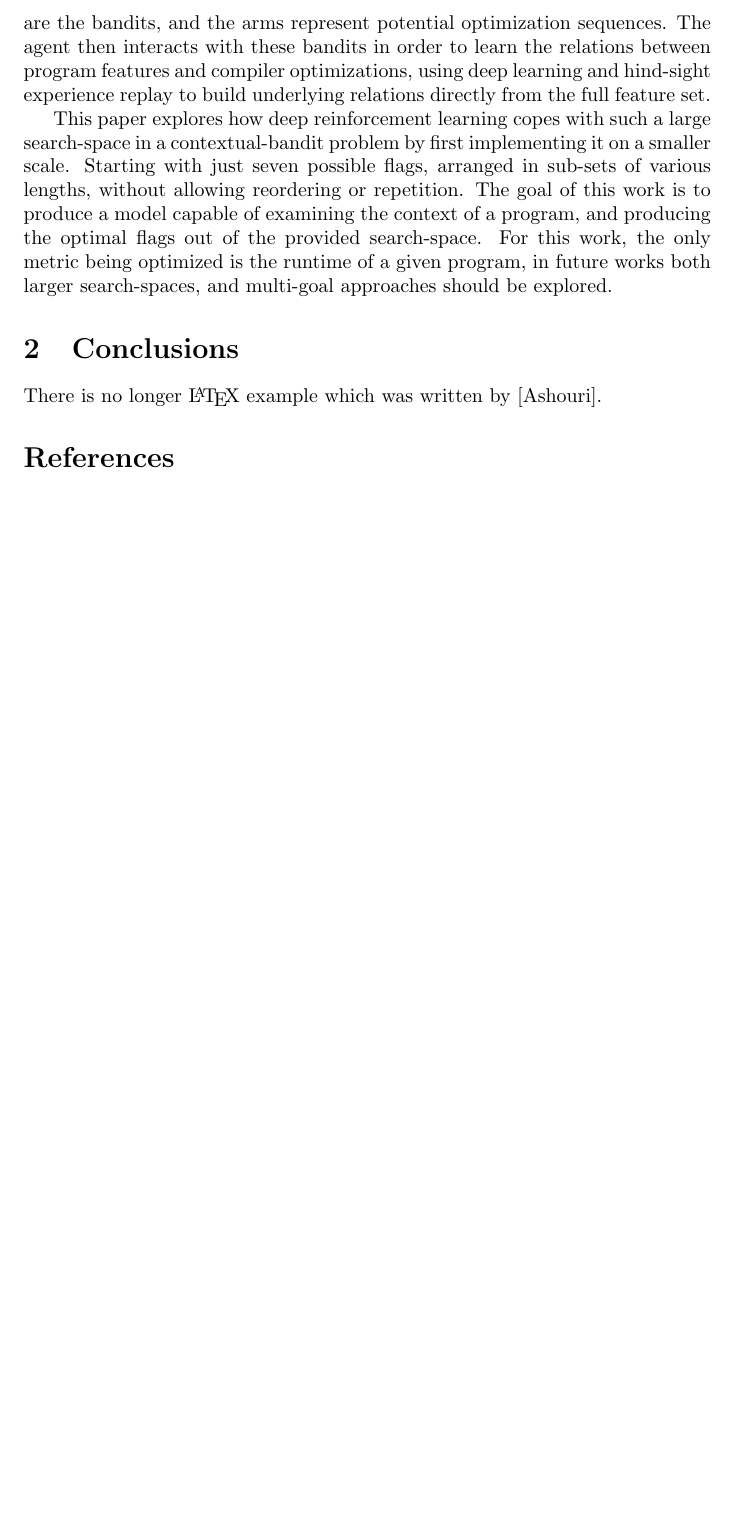
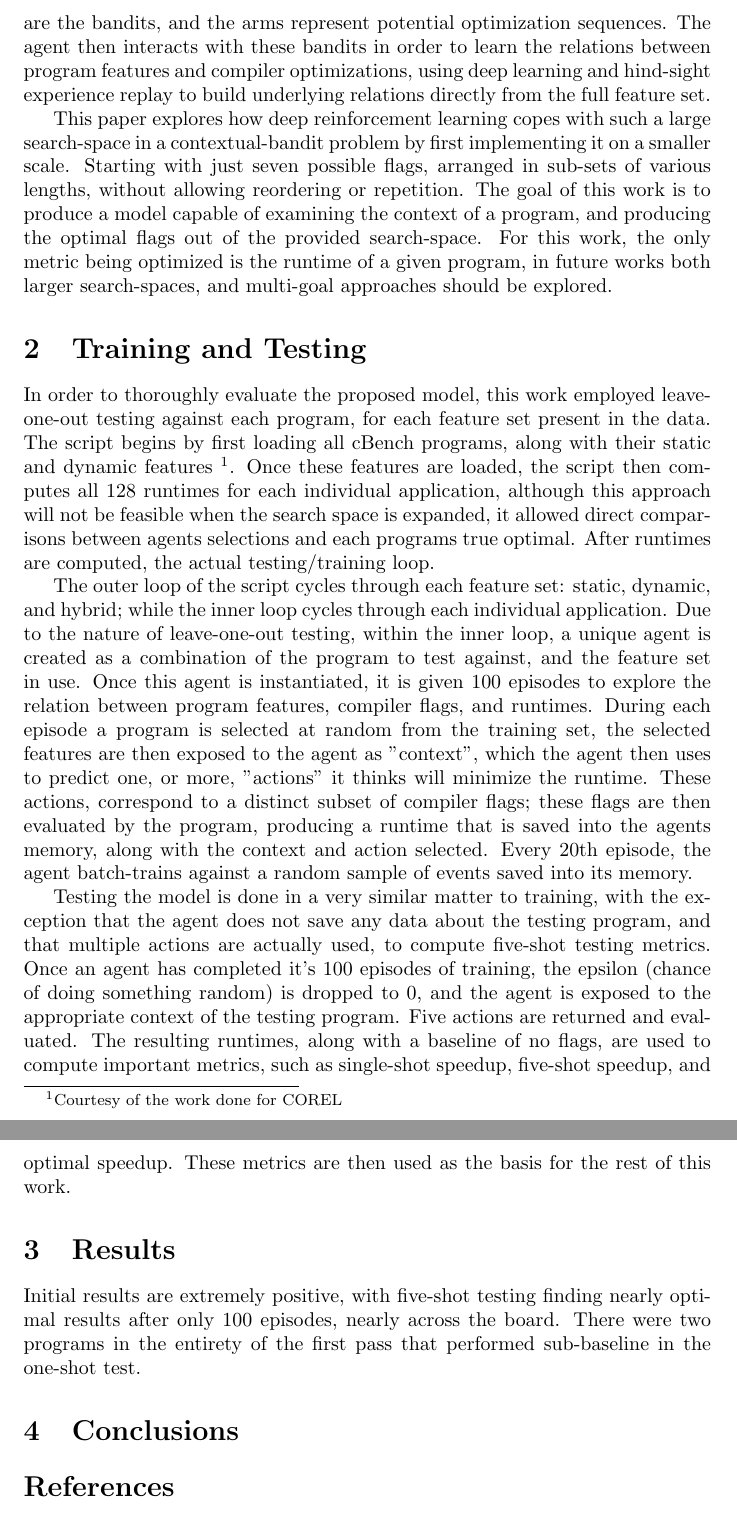
Before and after one commit to thoward27/COREL, a LaTeX paper (paper/article_1.tex): part of page 2 of 2 before the commit and two parts of pages 2 and 3 of 3 after it, the two joined at a grey line, cut so that both start at the same text, the shorter picture padded with empty space. Compiled offline with pdfLaTeX.

Commit message:
Adding final paper work.

```diff
--- a/paper/article_1.tex
+++ b/paper/article_1.tex
@@ -25,8 +25,18 @@ To truly master the compiler optimization space, one needs to consider learning
 This paper explores how deep reinforcement learning copes with such a large search-space in a contextual-bandit problem by first implementing it on a smaller scale. Starting with just seven possible flags, arranged in sub-sets of various lengths, without allowing reordering or repetition. The goal of this work is to produce a model capable of examining the context of a program, and producing the optimal flags out of the provided search-space. For this work, the only metric being optimized is the runtime of a given program, in future works both larger search-spaces, and multi-goal approaches should be explored.
 
 
-\section{Conclusions}\label{conclusions}
-There is no longer \LaTeX{} example which was written by \cite{ashouri}.
+\section{Training and Testing}
+In order to thoroughly evaluate the proposed model, this work employed leave-one-out testing against each program, for each feature set present in the data. The script begins by first loading all cBench programs, along with their static and dynamic features \footnote{Courtesy of the work done for COREL}. Once these features are loaded, the script then computes all 128 runtimes for each individual application, although this approach will not be feasible when the search space is expanded, it allowed direct comparisons between agents selections and each programs true optimal. After runtimes are computed, the actual testing/training loop.
+
+The outer loop of the script cycles through each feature set: static, dynamic, and hybrid; while the inner loop cycles through each individual application. Due to the nature of leave-one-out testing, within the inner loop, a unique agent is created as a combination of the program to test against, and the feature set in use. Once this agent is instantiated, it is given 100 episodes to explore the relation between program features, compiler flags, and runtimes. During each episode a program is selected at random from the training set, the selected features are then exposed to the agent as "context", which the agent then uses to predict one, or more, "actions" it thinks will minimize the runtime. These actions, correspond to a distinct subset of compiler flags; these flags are then evaluated by the program, producing a runtime that is saved into the agents memory, along with the context and action selected. Every 20th episode, the agent batch-trains against a random sample of events saved into its memory.
+
+Testing the model is done in a very similar matter to training, with the exception that the agent does not save any data about the testing program, and that multiple actions are actually used, to compute five-shot testing metrics. Once an agent has completed it's 100 episodes of training, the epsilon (chance of doing something random) is dropped to 0, and the agent is exposed to the appropriate context of the testing program. Five actions are returned and evaluated. The resulting runtimes, along with a baseline of no flags, are used to compute important metrics, such as single-shot speedup, five-shot speedup, and optimal speedup. These metrics are then used as the basis for the rest of this work.
+
+\section{Results}
+Initial results are extremely positive, with five-shot testing finding nearly optimal results after only 100 episodes, nearly across the board. There were two programs in the entirety of the first pass that performed sub-baseline in the one-shot test.
+
+\section{Conclusions}
+
 
 
 \begin{thebibliography}{9}
```
Also changed, not shown: paper/article_1.pdf.
